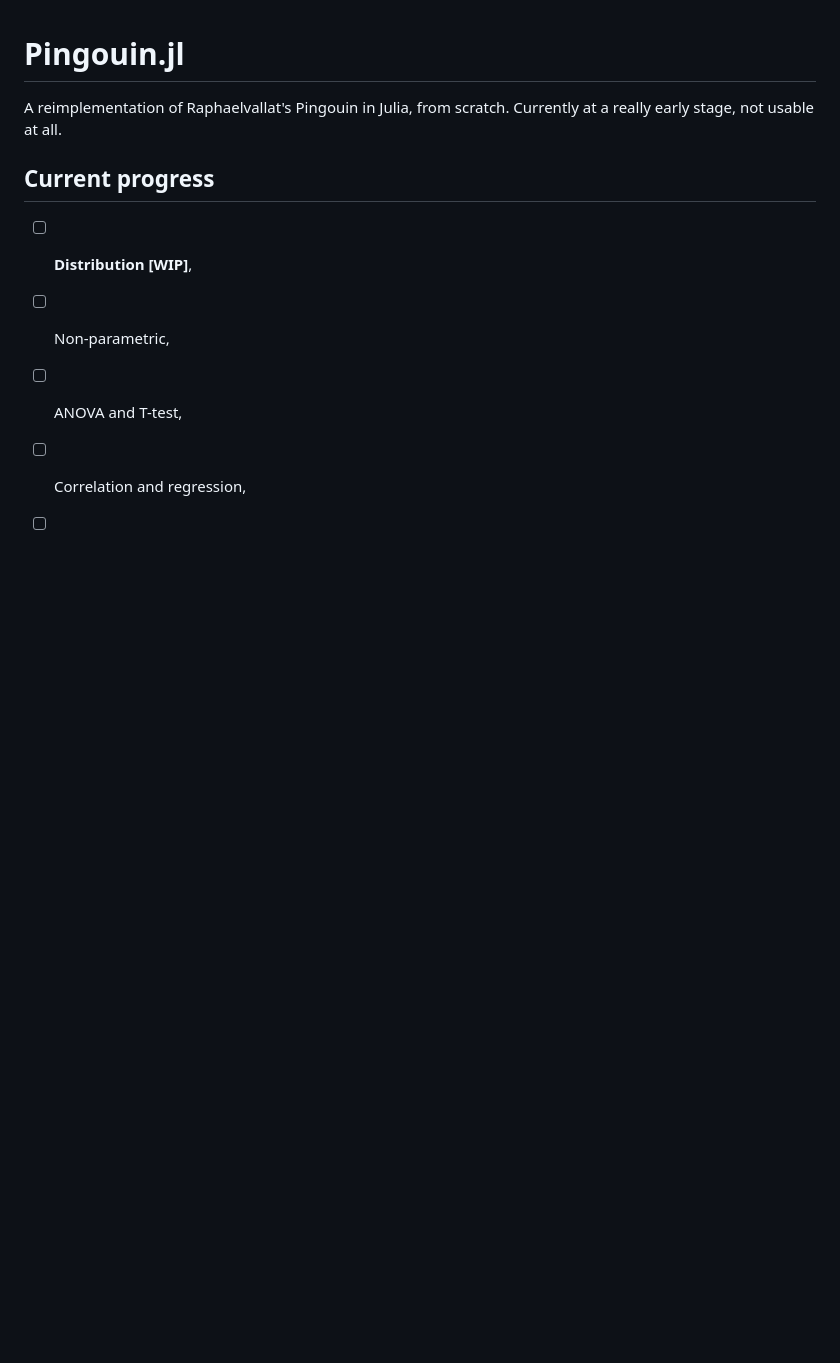
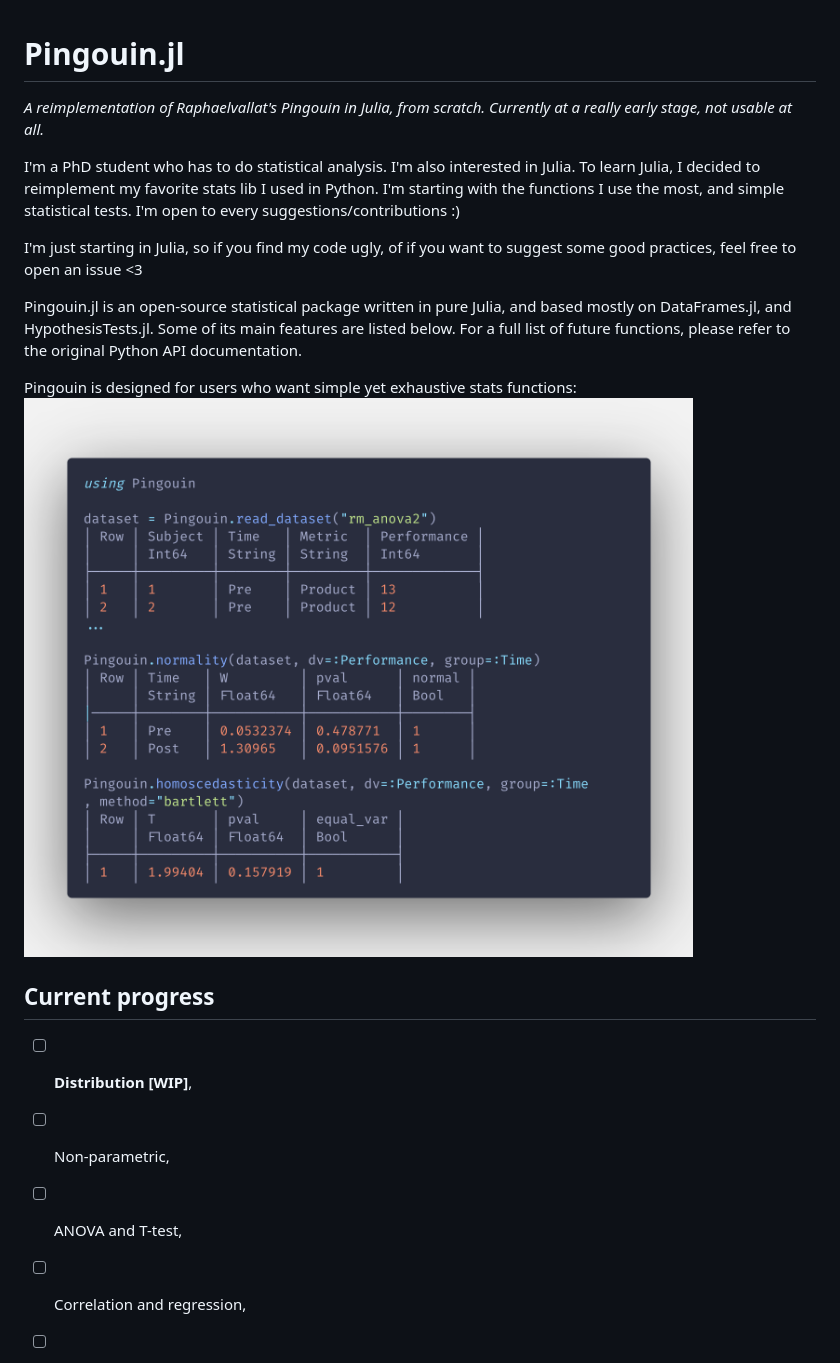
Before and after one commit to clementpoiret/Pingouin.jl, a Markdown page: README.md, the part around the change. Drawn GitHub-style; pictures changed too: code.png (added); blank space fills up the shorter version.

```diff
--- a/README.md
+++ b/README.md
@@ -1,7 +1,23 @@
 # Pingouin.jl
 
-A reimplementation of Raphaelvallat's Pingouin in Julia, from scratch.
-Currently at a really early stage, not usable at all.
+*A reimplementation of Raphaelvallat's Pingouin in Julia, from scratch.
+Currently at a really early stage, not usable at all.*
+
+I'm a PhD student who has to do statistical analysis. I'm also interested in
+Julia. To learn Julia, I decided to reimplement my favorite stats lib I used in
+Python. I'm starting with the functions I use the most, and simple statistical
+tests. I'm open to every suggestions/contributions :)
+
+I'm just starting in Julia, so if you find my code ugly, of if you want to suggest
+some good practices, feel free to open an issue <3
+
+Pingouin.jl is an open-source statistical package written in pure Julia,
+and based mostly on DataFrames.jl, and HypothesisTests.jl. Some of its main
+features are listed below. For a full list of future functions, please refer
+to the original Python API documentation.
+
+Pingouin is designed for users who want simple yet exhaustive stats functions:
+![sample code](code.png)
 
 ## Current progress
 
```
